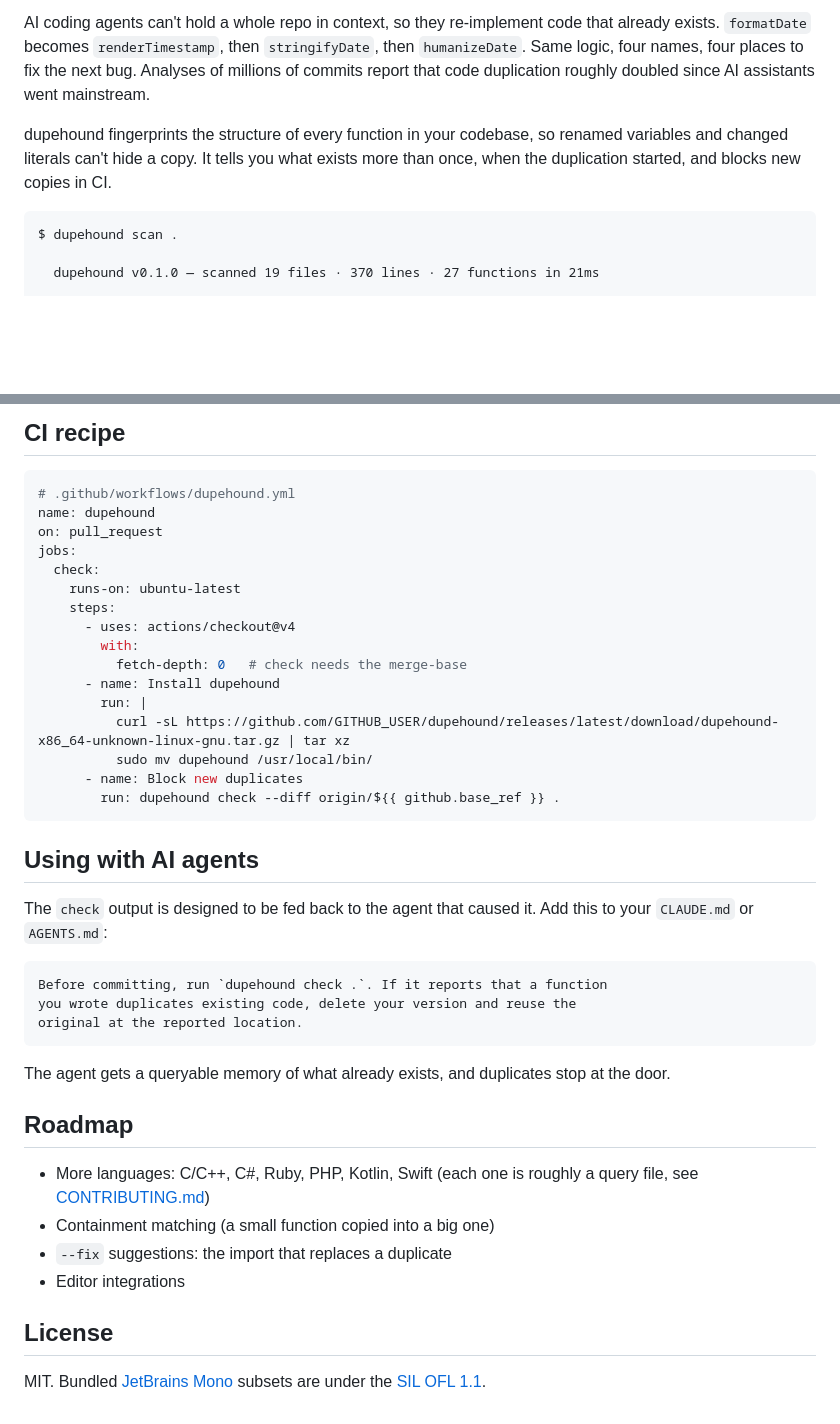
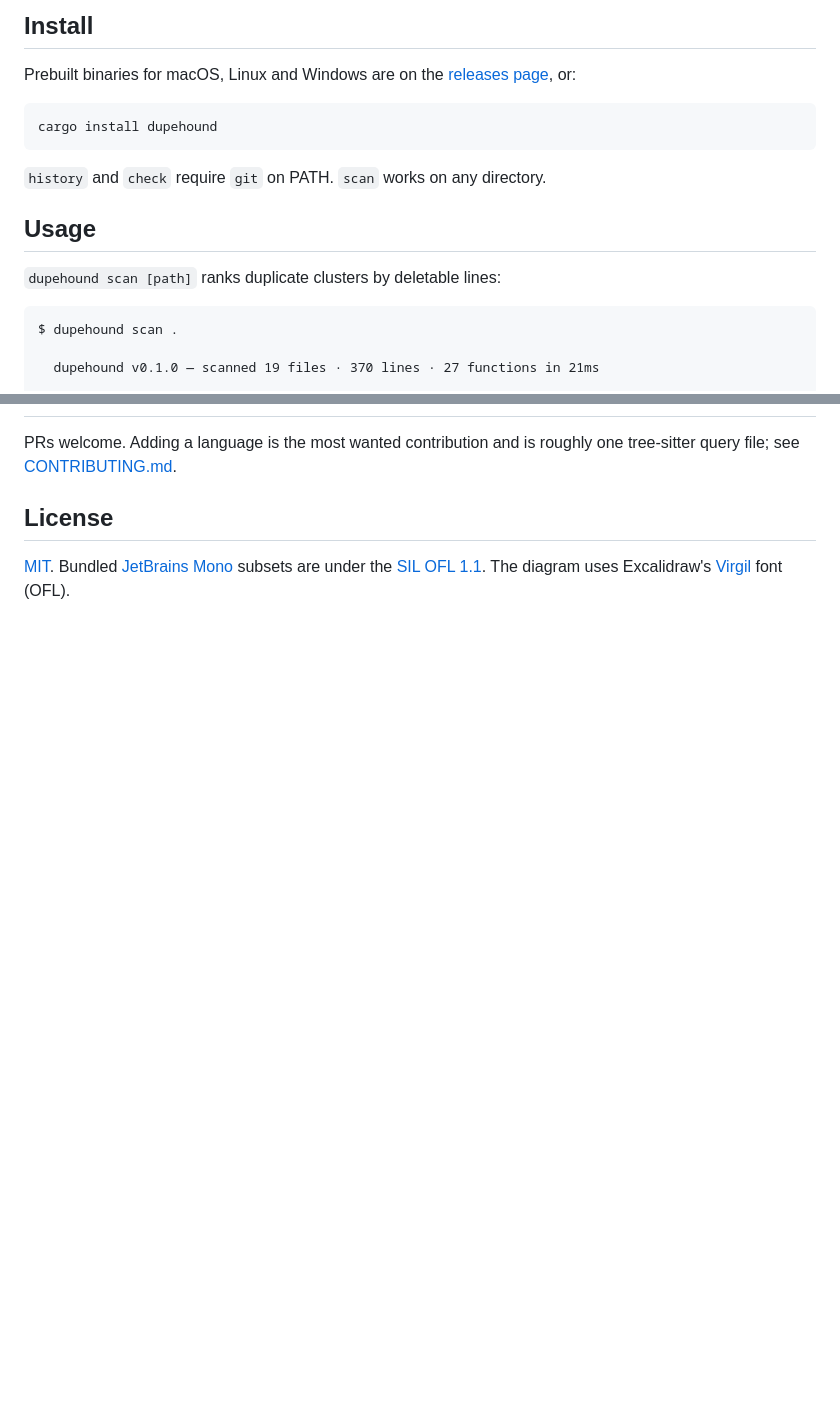
Before and after one commit to Rafaelpta/dupehound, a Markdown page: README.md, 2 parts joined by grey strips. Rendered like a GitHub page; blank space fills up the shorter version.

````diff
--- a/README.md
+++ b/README.md
@@ -14,8 +18,18 @@ Fast, offline, deterministic. No API keys, no AI, no code leaves your machine.</
 </p>
 
-AI coding agents can't hold a whole repo in context, so they re-implement code that already exists. `formatDate` becomes `renderTimestamp`, then `stringifyDate`, then `humanizeDate`. Same logic, four names, four places to fix the next bug. Analyses of millions of commits report that code duplication roughly doubled since AI assistants went mainstream.
+## Install
 
-dupehound fingerprints the structure of every function in your codebase, so renamed variables and changed literals can't hide a copy. It tells you what exists more than once, when the duplication started, and blocks new copies in CI.
+Prebuilt binaries for macOS, Linux and Windows are on the [releases page](https://github.com/Rafaelpta/dupehound/releases), or:
+
+```
+cargo install dupehound
+```
+
+`history` and `check` require `git` on PATH. `scan` works on any directory.
+
+## Usage
+
+`dupehound scan [path]` ranks duplicate clusters by deletable lines:
 
 ```
 $ dupehound scan .
@@ -164,43 +97,5 @@ Single binary, parallel from disk to report. Measured on an M-series laptop:
-## CI recipe
-
-```yaml
-# .github/workflows/dupehound.yml
-name: dupehound
-on: pull_request
-jobs:
-  check:
-    runs-on: ubuntu-latest
-    steps:
-      - uses: actions/checkout@v4
-        with:
-          fetch-depth: 0   # check needs the merge-base
-      - name: Install dupehound
-        run: |
-          curl -sL https://github.com/GITHUB_USER/dupehound/releases/latest/download/dupehound-x86_64-unknown-linux-gnu.tar.gz | tar xz
-          sudo mv dupehound /usr/local/bin/
-      - name: Block new duplicates
-        run: dupehound check --diff origin/${{ github.base_ref }} .
-```
-
-## Using with AI agents
-
-The `check` output is designed to be fed back to the agent that caused it. Add this to your `CLAUDE.md` or `AGENTS.md`:
-
-```markdown
-Before committing, run `dupehound check .`. If it reports that a function
-you wrote duplicates existing code, delete your version and reuse the
-original at the reported location.
-```
-
-The agent gets a queryable memory of what already exists, and duplicates stop at the door.
-
-## Roadmap
-
-- More languages: C/C++, C#, Ruby, PHP, Kotlin, Swift (each one is roughly a query file, see [CONTRIBUTING.md](CONTRIBUTING.md))
-- Containment matching (a small function copied into a big one)
-- `--fix` suggestions: the import that replaces a duplicate
-- Editor integrations
+PRs welcome. Adding a language is the most wanted contribution and is roughly one tree-sitter query file; see [CONTRIBUTING.md](CONTRIBUTING.md).
 
 ## License
 
-MIT. Bundled [JetBrains Mono](https://www.jetbrains.com/lp/mono/) subsets are under the [SIL OFL 1.1](assets/fonts/OFL.txt).
+[MIT](./LICENSE). Bundled [JetBrains Mono](https://www.jetbrains.com/lp/mono/) subsets are under the [SIL OFL 1.1](assets/fonts/OFL.txt). The diagram uses Excalidraw's [Virgil](https://github.com/excalidraw/virgil) font (OFL).
````
Also changed, not shown: other parts of README.md (+23 -100 lines), CONTRIBUTING.md (+1 -1 lines), docs/ci.md (added, +48 -0 lines), docs/design.md (added, +99 -0 lines), assets/hound.png (added), 6 other files.
